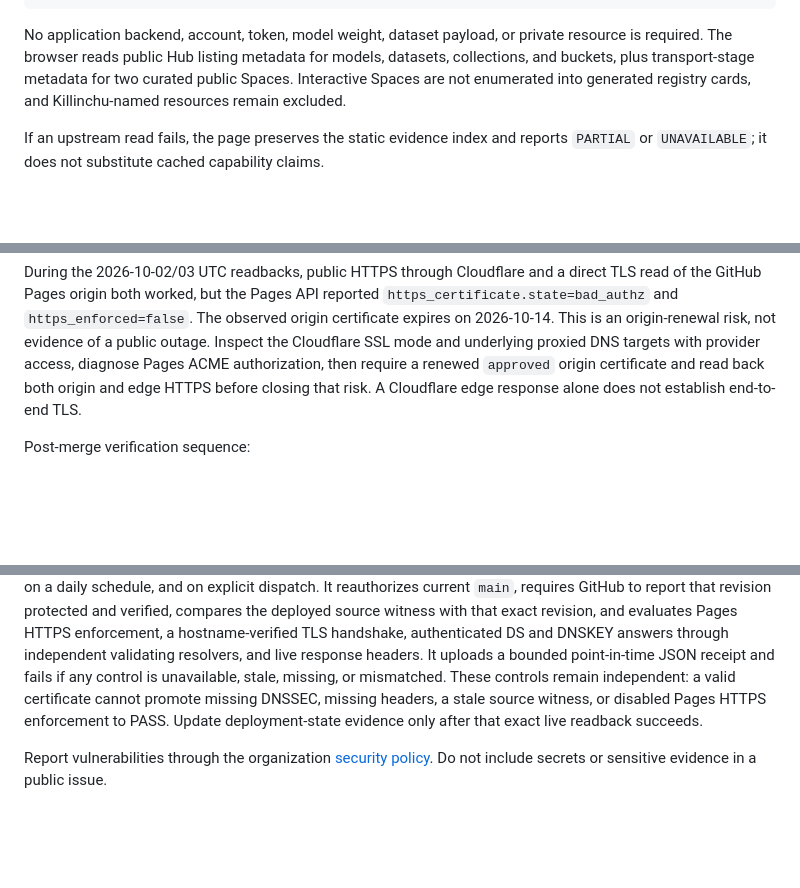
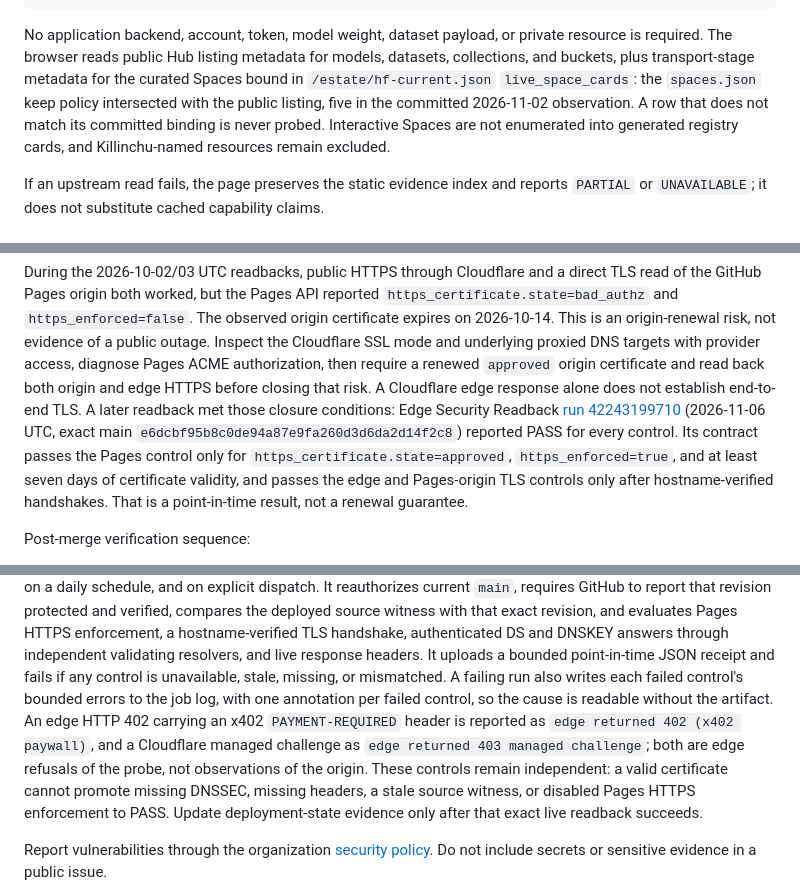
Before and after one commit to szl-holdings/a11oy-net, a Markdown page: README.md, 3 parts joined by grey strips. Drawn GitHub-style; blank space fills up the shorter version.

Commit message:
docs(readme): recount probed Spaces, record TLS closure, describe readback log
- Architecture said the browser reads transport-stage metadata for "two
  curated public Spaces". The rows are generated from /estate/hf-current.json
  live_space_cards (spaces.json keep policy intersected with the public
  listing): five in the committed 2026-11-02 observation.
- The October Pages-origin certificate risk (bad_authz, https_enforced=false,
  expiry 2026-10-14) had no closure line. Record the dated readback that met
  its stated closure conditions: run 42243199710 on exact main e6dcbf95
  passed every control, which requires an approved certificate, enforced
  HTTPS, at least seven days of validity, and verified TLS handshakes. Stated
  as point-in-time, not a renewal guarantee.
- Describe the readback's new failure reporting and edge-refusal naming.

Co-Authored-By: Claude Opus 5.5 <noreply@anthropic.com>
Claude-Session: https://claude.ai/code/session_01NJ8Jr1gMEHZUTAUzEiRGST

```diff
--- a/README.md
+++ b/README.md
@@ -125,7 +125,10 @@ visitor browser
 No application backend, account, token, model weight, dataset payload, or
 private resource is required. The browser reads public Hub listing metadata for
 models, datasets, collections, and buckets, plus transport-stage metadata for
-two curated public Spaces. Interactive Spaces are not enumerated into generated
+the curated Spaces bound in `/estate/hf-current.json` `live_space_cards`: the
+`spaces.json` keep policy intersected with the public listing, five in the
+committed 2026-11-02 observation. A row that does not match its committed
+binding is never probed. Interactive Spaces are not enumerated into generated
 registry cards, and Killinchu-named resources remain excluded.
 
 If an upstream read fails, the page preserves the static evidence index and
@@ -343,7 +346,15 @@ evidence of a public outage. Inspect the Cloudflare SSL mode and underlying
 proxied DNS targets with provider access, diagnose Pages ACME authorization,
 then require a renewed `approved` origin certificate and read back both origin
 and edge HTTPS before closing that risk. A Cloudflare edge response alone
-does not establish end-to-end TLS.
+does not establish end-to-end TLS. A later readback met those closure
+conditions: Edge Security Readback
+[run 42243199710](https://github.com/szl-holdings/a11oy-net/actions/runs/42243199710)
+(2026-11-06 UTC, exact main `e6dcbf95b8c0de94a87e9fa260d3d6da2d14f2c8`)
+reported PASS for every control. Its contract passes the Pages control only
+for `https_certificate.state=approved`, `https_enforced=true`, and at least
+seven days of certificate validity, and passes the edge and Pages-origin TLS
+controls only after hostname-verified handshakes. That is a point-in-time
+result, not a renewal guarantee.
 
 Post-merge verification sequence:
 
@@ -381,7 +392,13 @@ and verified, compares the deployed source witness with that exact revision,
 and evaluates Pages HTTPS enforcement, a hostname-verified TLS handshake,
 authenticated DS and DNSKEY answers through independent validating resolvers,
 and live response headers. It uploads a bounded point-in-time JSON receipt and
-fails if any control is unavailable, stale, missing, or mismatched. These
+fails if any control is unavailable, stale, missing, or mismatched. A failing
+run also writes each failed control's bounded errors to the job log, with one
+annotation per failed control, so the cause is readable without the artifact.
+An edge HTTP 402 carrying an x402 `PAYMENT-REQUIRED` header is reported as
+`edge returned 402 (x402 paywall)`, and a Cloudflare managed challenge as
+`edge returned 403 managed challenge`; both are edge refusals of the probe,
+not observations of the origin. These
 controls remain independent: a valid certificate cannot promote missing
 DNSSEC, missing headers, a stale source witness, or disabled Pages HTTPS
 enforcement to PASS. Update deployment-state evidence only after that exact
```
